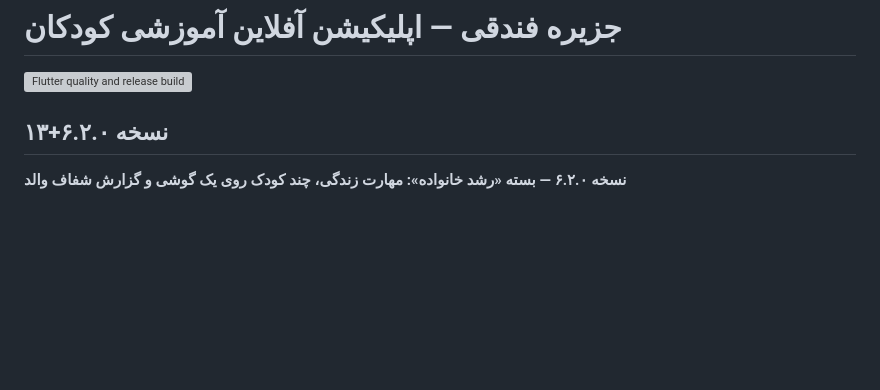
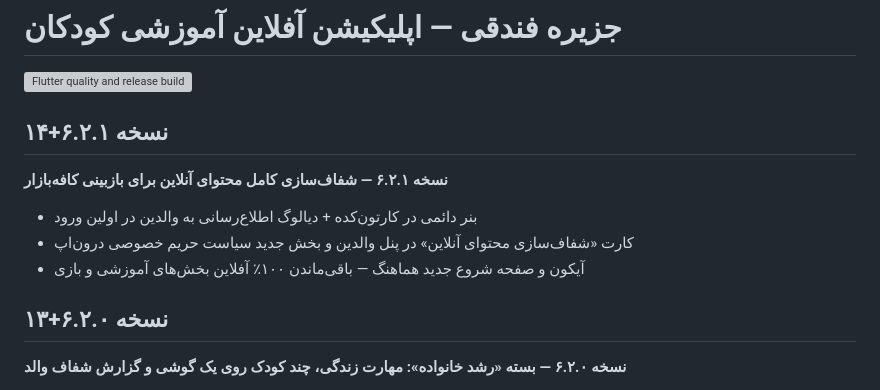
Before and after one commit to Parsa-apps/Jazire-Fandoqi, a Markdown page: README.md, the part around the change. Rendered like a GitHub page; blank space fills up the shorter version; grey boxes are pictures that could not be loaded.

Commit message:
docs: update README header to v6.2.1+14 (Bazaar transparency release)
Co-authored-by: arena-agent <297053741+arena-agent@users.noreply.github.com>

```diff
--- a/README.md
+++ b/README.md
@@ -1,6 +1,14 @@
 # جزیره فندقی — اپلیکیشن آفلاین آموزشی کودکان
 
 [![Flutter quality and release build](https://github.com/farshadkurd/kudake_iran/actions/workflows/build-apk.yml/badge.svg)](https://github.com/farshadkurd/kudake_iran/actions/workflows/build-apk.yml)
+
+## نسخه ۶.۲.۱+۱۴
+
+**نسخه ۶.۲.۱ — شفاف‌سازی کامل محتوای آنلاین برای بازبینی کافه‌بازار**
+
+- بنر دائمی در کارتون‌کده + دیالوگ اطلاع‌رسانی به والدین در اولین ورود
+- کارت «شفاف‌سازی محتوای آنلاین» در پنل والدین و بخش جدید سیاست حریم خصوصی درون‌اپ
+- آیکون و صفحه شروع جدید هماهنگ — باقی‌ماندن ۱۰۰٪ آفلاین بخش‌های آموزشی و بازی
 
 ## نسخه ۶.۲.۰+۱۳
 
```
